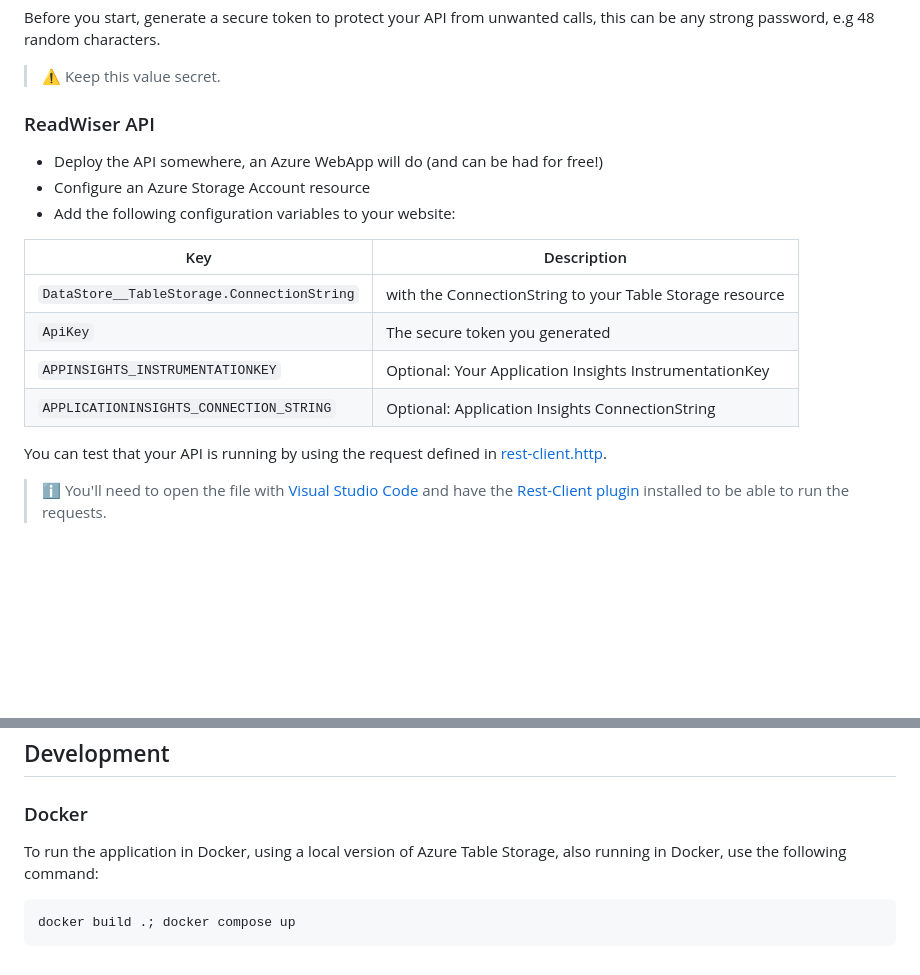
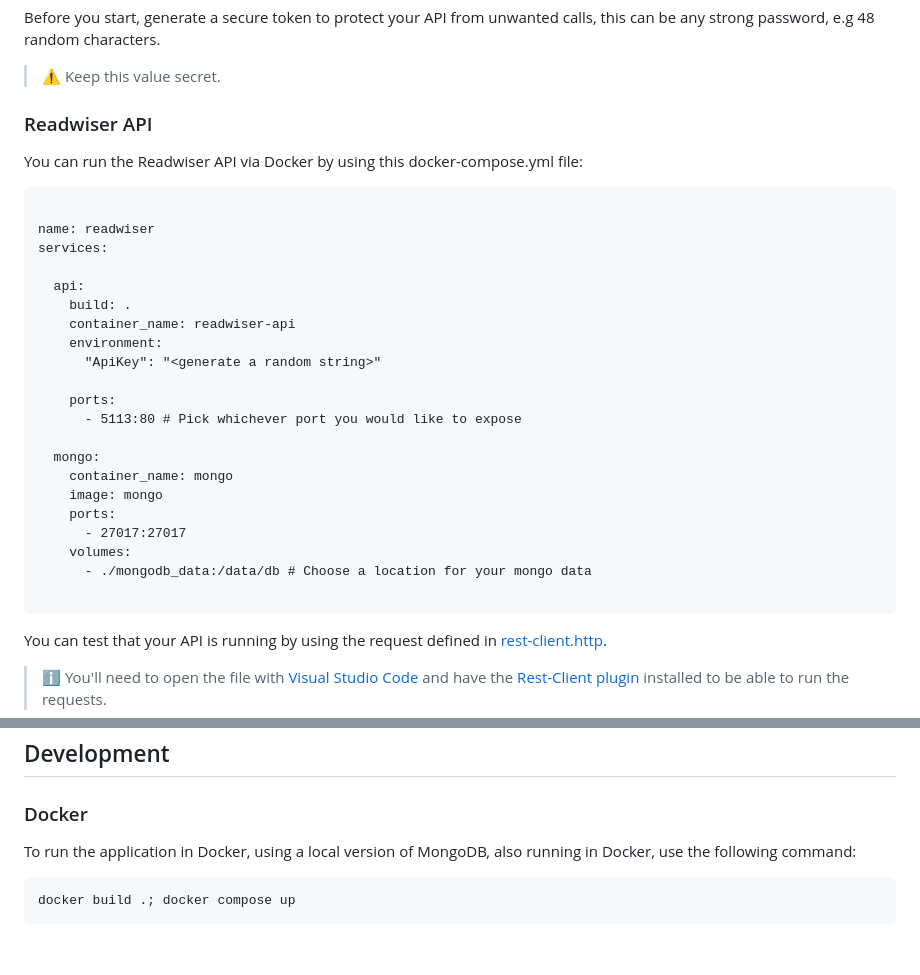
Before and after one commit to bramvandenbussche/readwiser, a Markdown page: README.md, 2 parts joined by grey strips. GitHub-like rendering; blank space fills up the shorter version.

````diff
--- a/README.md
+++ b/README.md
@@ -24,18 +22,33 @@ Before you start, generate a secure token to protect your API from unwanted call
 
 > ⚠️ Keep this value secret.
 
-### ReadWiser API
+### Readwiser API
 
-- Deploy the API somewhere, an Azure WebApp will do (and can be had for free!)
-- Configure an Azure Storage Account resource
-- Add the following configuration variables to your website:
+You can run the Readwiser API via Docker by using this docker-compose.yml file:
 
-| Key                                         | Description                                                                  |
-| ------------------------------------------- | ---------------------------------------------------------------------------- |
-| `DataStore__TableStorage.ConnectionString` | with the ConnectionString to your Table Storage resource                     |
-| `ApiKey`                                    | The secure token you generated |
-| `APPINSIGHTS_INSTRUMENTATIONKEY`            | Optional: Your Application Insights InstrumentationKey                       |
-| `APPLICATIONINSIGHTS_CONNECTION_STRING`     | Optional: Application Insights ConnectionString                              |
+```docker-compose
+
+name: readwiser
+services:
+
+  api:
+    build: .
+    container_name: readwiser-api
+    environment:
+      "ApiKey": "<generate a random string>"
+
+    ports:
+      - 5113:80 # Pick whichever port you would like to expose
+
+  mongo:
+    container_name: mongo
+    image: mongo
+    ports:
+      - 27017:27017
+    volumes:
+      - ./mongodb_data:/data/db # Choose a location for your mongo data
+
+```
 
 You can test that your API is running by using the request defined in [rest-client.http](docs/rest-client.http).
 
@@ -102,7 +115,7 @@ In order to download the data from your API into Calibre, you first need to inst
 
 ### Docker
 
-To run the application in Docker, using a local version of Azure Table Storage, also running in Docker, use the following command:
+To run the application in Docker, using a local version of MongoDB, also running in Docker, use the following command:
 
 ``` powershell
 docker build .; docker compose up
````
Also changed, not shown: other parts of README.md (+2 -4 lines).
